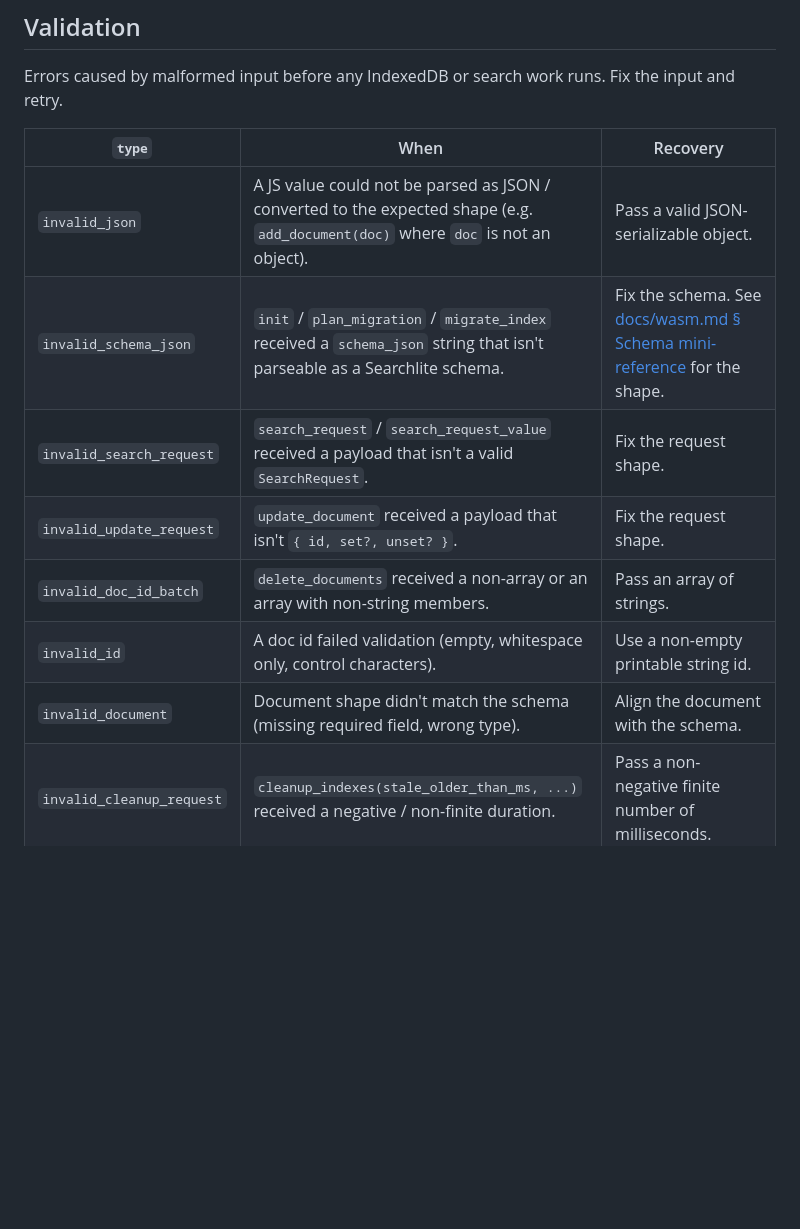
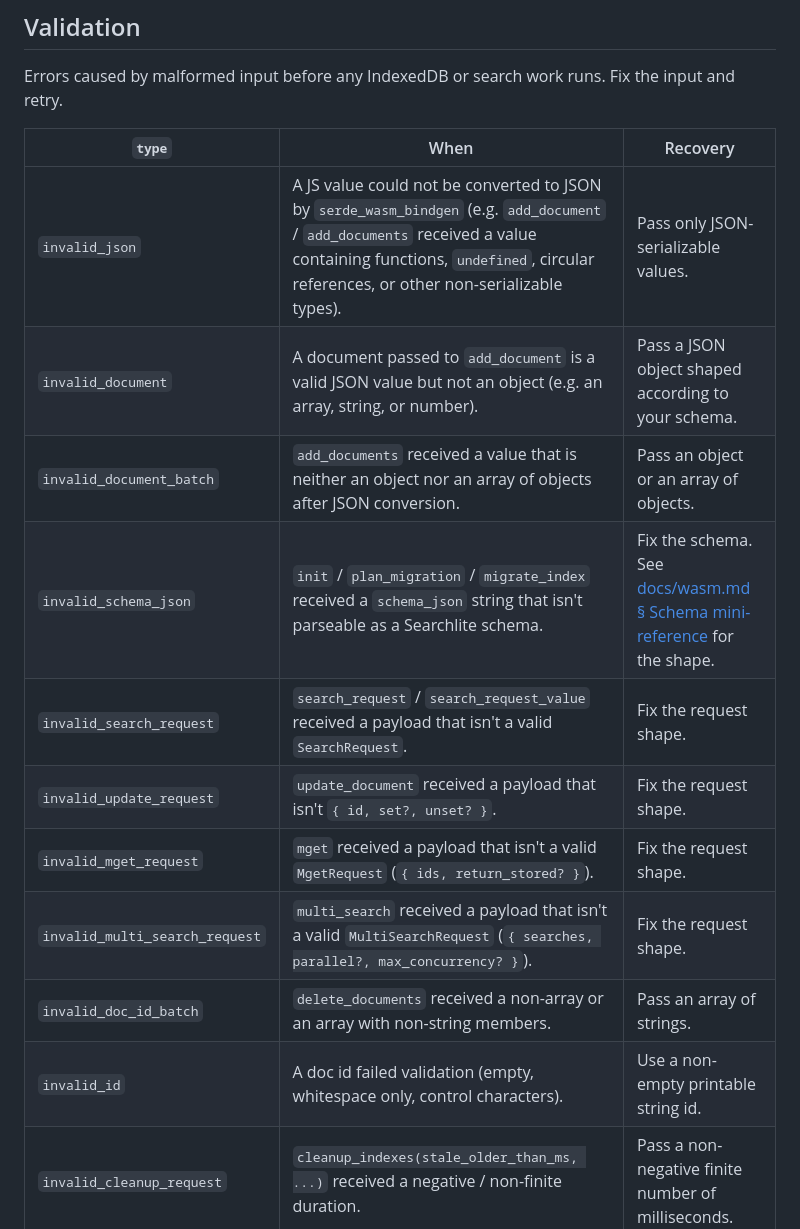
Before and after one commit to davidkelley/searchlite, a Markdown page: docs/wasm-errors.md, the part around the change. GitHub-like rendering; blank space fills up the shorter version.

Commit message:
docs(wasm-errors): add missing validation codes and correct invalid_json example
Codex review flagged two issues in the WASM error reference:

1. Three production validation codes were missing:
   - invalid_document_batch (add_documents non-object/array input)
   - invalid_mget_request (mget request shape)
   - invalid_multi_search_request (multi_search request shape)

2. The invalid_json row incorrectly described add_document with a
   non-object as emitting invalid_json. The implementation actually
   splits these cases: invalid_json covers serde_wasm_bindgen
   conversion failures (non-serializable JS values like functions or
   undefined), while non-object inputs emit invalid_document (for
   add_document) or invalid_document_batch (for add_documents).

Clarify the table accordingly so clients dispatching on err.type get
accurate routing instead of treating real errors as unknown cases.

Co-Authored-By: Claude Opus 4.6 (1M context) <noreply@anthropic.com>

```diff
--- a/docs/wasm-errors.md
+++ b/docs/wasm-errors.md
@@ -56,13 +56,16 @@ Fix the input and retry.
 
 | `type` | When | Recovery |
 | --- | --- | --- |
-| `invalid_json` | A JS value could not be parsed as JSON / converted to the expected shape (e.g. `add_document(doc)` where `doc` is not an object). | Pass a valid JSON-serializable object. |
+| `invalid_json` | A JS value could not be converted to JSON by `serde_wasm_bindgen` (e.g. `add_document` / `add_documents` received a value containing functions, `undefined`, circular references, or other non-serializable types). | Pass only JSON-serializable values. |
+| `invalid_document` | A document passed to `add_document` is a valid JSON value but not an object (e.g. an array, string, or number). | Pass a JSON object shaped according to your schema. |
+| `invalid_document_batch` | `add_documents` received a value that is neither an object nor an array of objects after JSON conversion. | Pass an object or an array of objects. |
 | `invalid_schema_json` | `init` / `plan_migration` / `migrate_index` received a `schema_json` string that isn't parseable as a Searchlite schema. | Fix the schema. See [docs/wasm.md § Schema mini-reference](wasm.md#schema-mini-reference) for the shape. |
 | `invalid_search_request` | `search_request` / `search_request_value` received a payload that isn't a valid `SearchRequest`. | Fix the request shape. |
 | `invalid_update_request` | `update_document` received a payload that isn't `{ id, set?, unset? }`. | Fix the request shape. |
+| `invalid_mget_request` | `mget` received a payload that isn't a valid `MgetRequest` (`{ ids, return_stored? }`). | Fix the request shape. |
+| `invalid_multi_search_request` | `multi_search` received a payload that isn't a valid `MultiSearchRequest` (`{ searches, parallel?, max_concurrency? }`). | Fix the request shape. |
 | `invalid_doc_id_batch` | `delete_documents` received a non-array or an array with non-string members. | Pass an array of strings. |
 | `invalid_id` | A doc id failed validation (empty, whitespace only, control characters). | Use a non-empty printable string id. |
-| `invalid_document` | Document shape didn't match the schema (missing required field, wrong type). | Align the document with the schema. |
 | `invalid_cleanup_request` | `cleanup_indexes(stale_older_than_ms, ...)` received a negative / non-finite duration. | Pass a non-negative finite number of milliseconds. |
 | `invalid_timeout` | A controlled search or worker-client method received a negative / non-finite `timeoutMs`. | Pass a non-negative finite number. |
 | `invalid_argument` | Worker-client method received an invalid option (e.g. negative `delayMs`). | Inspect `err.reason` and fix the argument. |
```
